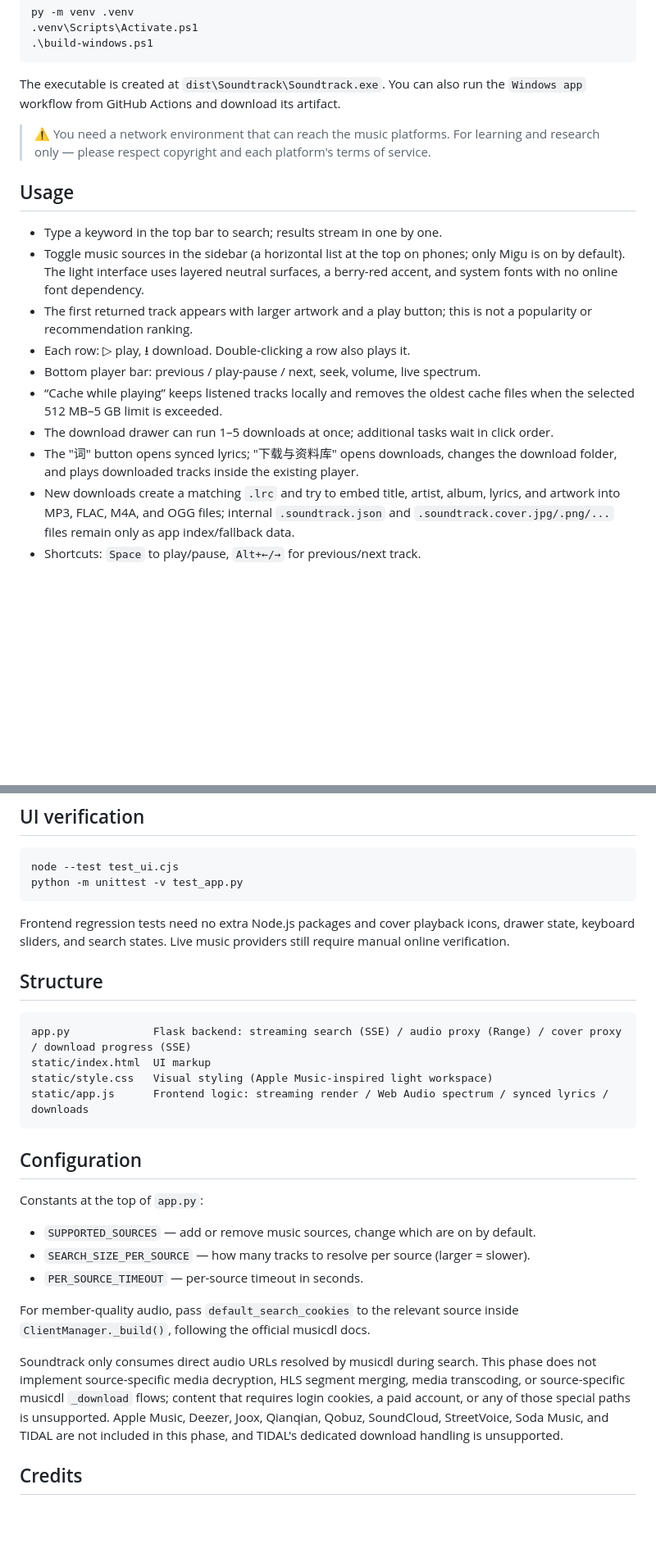
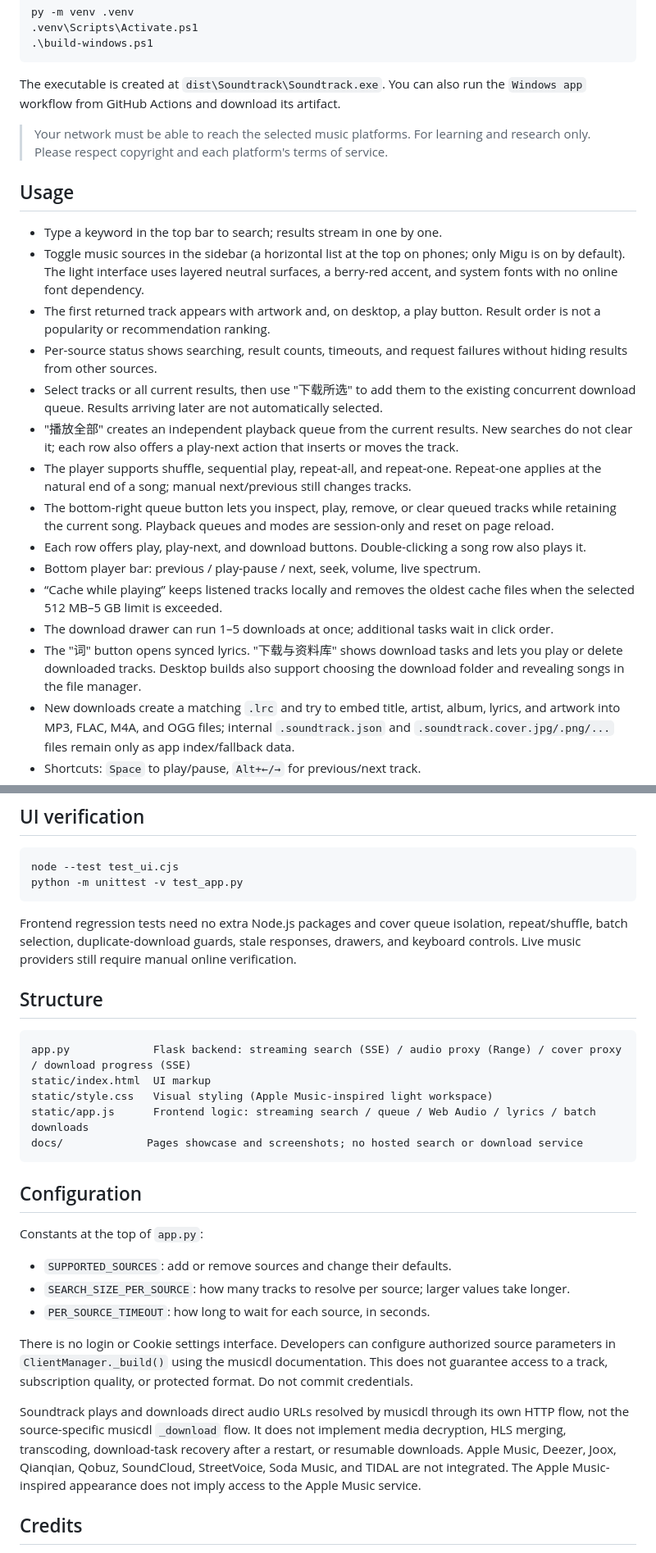
Before and after one commit to LiuKay/musicdl-soundtrack, a Markdown page: README.en.md, 2 parts joined by grey strips. Shown at 82% size. GitHub-like rendering; blank space fills up the shorter version.

````diff
--- a/README.en.md
+++ b/README.en.md
@@ -52,18 +57,23 @@ py -m venv .venv
 
 The executable is created at `dist\Soundtrack\Soundtrack.exe`. You can also run the `Windows app` workflow from GitHub Actions and download its artifact.
 
-> ⚠️ You need a network environment that can reach the music platforms. For learning and research only — please respect copyright and each platform's terms of service.
+> Your network must be able to reach the selected music platforms. For learning and research only. Please respect copyright and each platform's terms of service.
 
 ## Usage
 
 - Type a keyword in the top bar to search; results stream in one by one.
 - Toggle music sources in the sidebar (a horizontal list at the top on phones; only Migu is on by default). The light interface uses layered neutral surfaces, a berry-red accent, and system fonts with no online font dependency.
-- The first returned track appears with larger artwork and a play button; this is not a popularity or recommendation ranking.
-- Each row: ▷ play, ⭳ download. Double-clicking a row also plays it.
+- The first returned track appears with artwork and, on desktop, a play button. Result order is not a popularity or recommendation ranking.
+- Per-source status shows searching, result counts, timeouts, and request failures without hiding results from other sources.
+- Select tracks or all current results, then use "下载所选" to add them to the existing concurrent download queue. Results arriving later are not automatically selected.
+- "播放全部" creates an independent playback queue from the current results. New searches do not clear it; each row also offers a play-next action that inserts or moves the track.
+- The player supports shuffle, sequential play, repeat-all, and repeat-one. Repeat-one applies at the natural end of a song; manual next/previous still changes tracks.
+- The bottom-right queue button lets you inspect, play, remove, or clear queued tracks while retaining the current song. Playback queues and modes are session-only and reset on page reload.
+- Each row offers play, play-next, and download buttons. Double-clicking a song row also plays it.
 - Bottom player bar: previous / play-pause / next, seek, volume, live spectrum.
 - “Cache while playing” keeps listened tracks locally and removes the oldest cache files when the selected 512 MB–5 GB limit is exceeded.
 - The download drawer can run 1–5 downloads at once; additional tasks wait in click order.
-- The "词" button opens synced lyrics; "下载与资料库" opens downloads, changes the download folder, and plays downloaded tracks inside the existing player.
+- The "词" button opens synced lyrics. "下载与资料库" shows download tasks and lets you play or delete downloaded tracks. Desktop builds also support choosing the download folder and revealing songs in the file manager.
 - New downloads create a matching `.lrc` and try to embed title, artist, album, lyrics, and artwork into MP3, FLAC, M4A, and OGG files; internal `.soundtrack.json` and `.soundtrack.cover.jpg/.png/...` files remain only as app index/fallback data.
 - Shortcuts: `Space` to play/pause, `Alt+←/→` for previous/next track.
 - `Esc` closes drawers. Focus the seek or volume slider and use arrow keys to adjust it, or `Home/End` to reach either end. Phones retain seeking and cache settings.
@@ -75,7 +89,7 @@ node --test test_ui.cjs
 python -m unittest -v test_app.py
 ```
 
-Frontend regression tests need no extra Node.js packages and cover playback icons, drawer state, keyboard sliders, and search states. Live music providers still require manual online verification.
+Frontend regression tests need no extra Node.js packages and cover queue isolation, repeat/shuffle, batch selection, duplicate-download guards, stale responses, drawers, and keyboard controls. Live music providers still require manual online verification.
 
 ## Structure
 
@@ -83,20 +97,21 @@ Frontend regression tests need no extra Node.js packages and cover playback icon
 app.py             Flask backend: streaming search (SSE) / audio proxy (Range) / cover proxy / download progress (SSE)
 static/index.html  UI markup
 static/style.css   Visual styling (Apple Music-inspired light workspace)
-static/app.js      Frontend logic: streaming render / Web Audio spectrum / synced lyrics / downloads
+static/app.js      Frontend logic: streaming search / queue / Web Audio / lyrics / batch downloads
+docs/             Pages showcase and screenshots; no hosted search or download service
 ```
 
 ## Configuration
 
 Constants at the top of `app.py`:
 
-- `SUPPORTED_SOURCES` — add or remove music sources, change which are on by default.
-- `SEARCH_SIZE_PER_SOURCE` — how many tracks to resolve per source (larger = slower).
-- `PER_SOURCE_TIMEOUT` — per-source timeout in seconds.
+- `SUPPORTED_SOURCES`: add or remove sources and change their defaults.
+- `SEARCH_SIZE_PER_SOURCE`: how many tracks to resolve per source; larger values take longer.
+- `PER_SOURCE_TIMEOUT`: how long to wait for each source, in seconds.
 
-For member-quality audio, pass `default_search_cookies` to the relevant source inside `ClientManager._build()`, following the official musicdl docs.
+There is no login or Cookie settings interface. Developers can configure authorized source parameters in `ClientManager._build()` using the musicdl documentation. This does not guarantee access to a track, subscription quality, or protected format. Do not commit credentials.
 
-Soundtrack only consumes direct audio URLs resolved by musicdl during search. This phase does not implement source-specific media decryption, HLS segment merging, media transcoding, or source-specific musicdl `_download` flows; content that requires login cookies, a paid account, or any of those special paths is unsupported. Apple Music, Deezer, Joox, Qianqian, Qobuz, SoundCloud, StreetVoice, Soda Music, and TIDAL are not included in this phase, and TIDAL's dedicated download handling is unsupported.
+Soundtrack plays and downloads direct audio URLs resolved by musicdl through its own HTTP flow, not the source-specific musicdl `_download` flow. It does not implement media decryption, HLS merging, transcoding, download-task recovery after a restart, or resumable downloads. Apple Music, Deezer, Joox, Qianqian, Qobuz, SoundCloud, StreetVoice, Soda Music, and TIDAL are not integrated. The Apple Music-inspired appearance does not imply access to the Apple Music service.
 
 ## Credits
 
````
Also changed, not shown: other parts of README.en.md (+17 -8 lines), README.md (+29 -14 lines), docs/interface-desktop.png, docs/interface-mobile.png, 10 other files.
